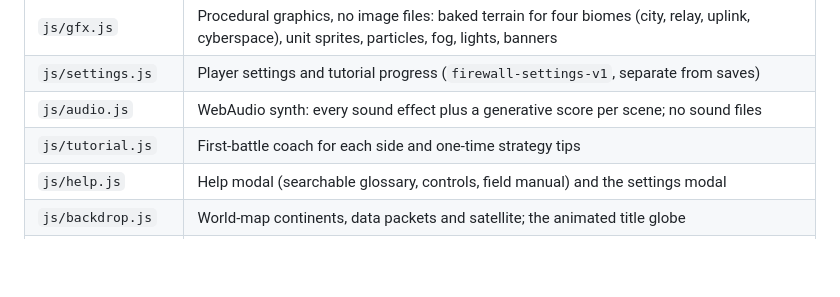
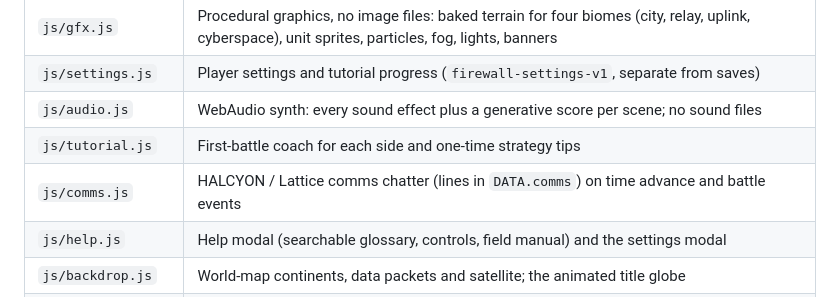
Before and after one commit to NPC6388/firewall, a Markdown page: README.md, the part around the change. Rendered like a GitHub page; blank space fills up the shorter version.

Commit message:
README: list js/comms.js
Co-Authored-By: Claude Opus 5.5 <noreply@anthropic.com>

```diff
--- a/README.md
+++ b/README.md
@@ -59,6 +59,7 @@ Hover a tile to see its cover (shield icons: filled = full, half-filled = half;
 | `js/settings.js` | Player settings and tutorial progress (`firewall-settings-v1`, separate from saves) |
 | `js/audio.js` | WebAudio synth: every sound effect plus a generative score per scene; no sound files |
 | `js/tutorial.js` | First-battle coach for each side and one-time strategy tips |
+| `js/comms.js` | HALCYON / Lattice comms chatter (lines in `DATA.comms`) on time advance and battle events |
 | `js/help.js` | Help modal (searchable glossary, controls, field manual) and the settings modal |
 | `js/backdrop.js` | World-map continents, data packets and satellite; the animated title globe |
 | `js/ui.js` | FIREWALL strategy screens, modals, story player |
```
